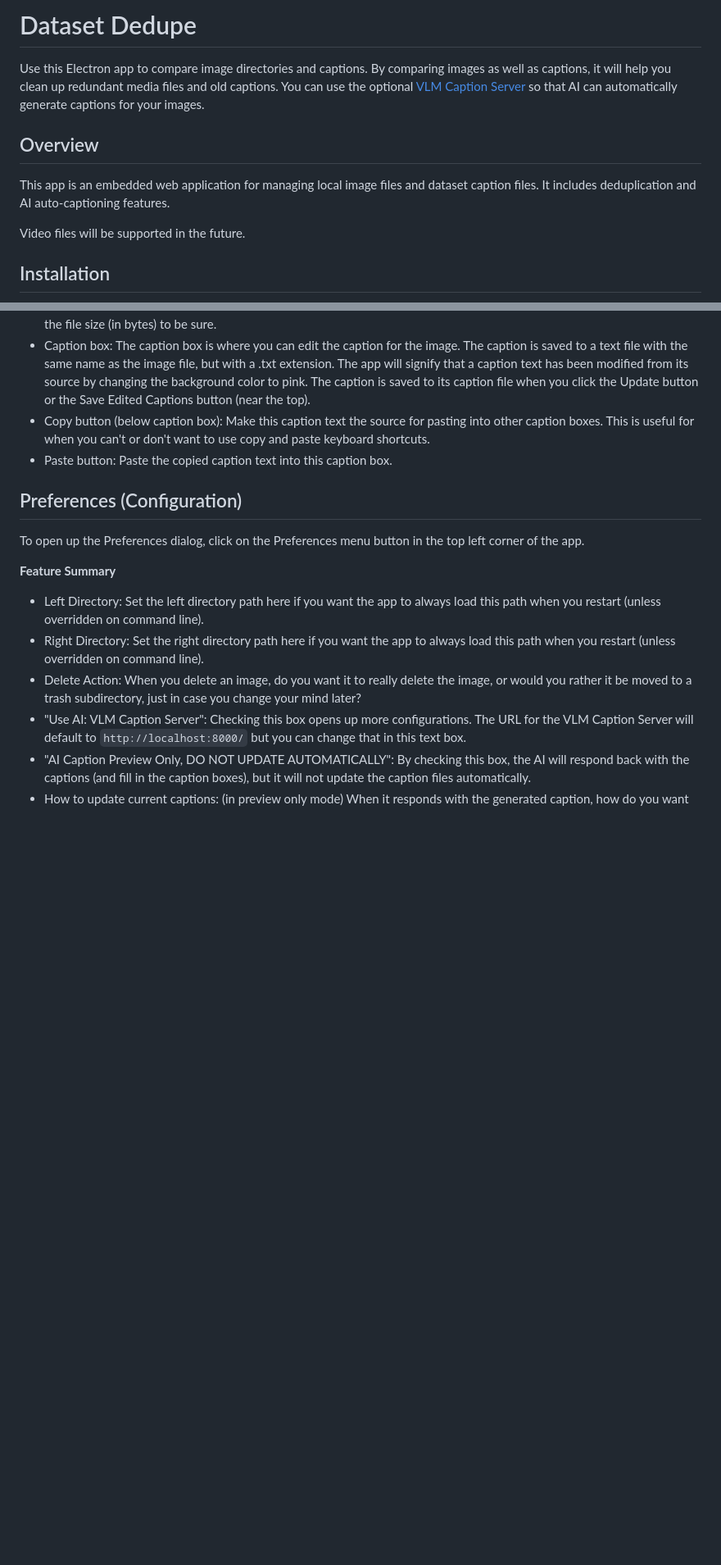
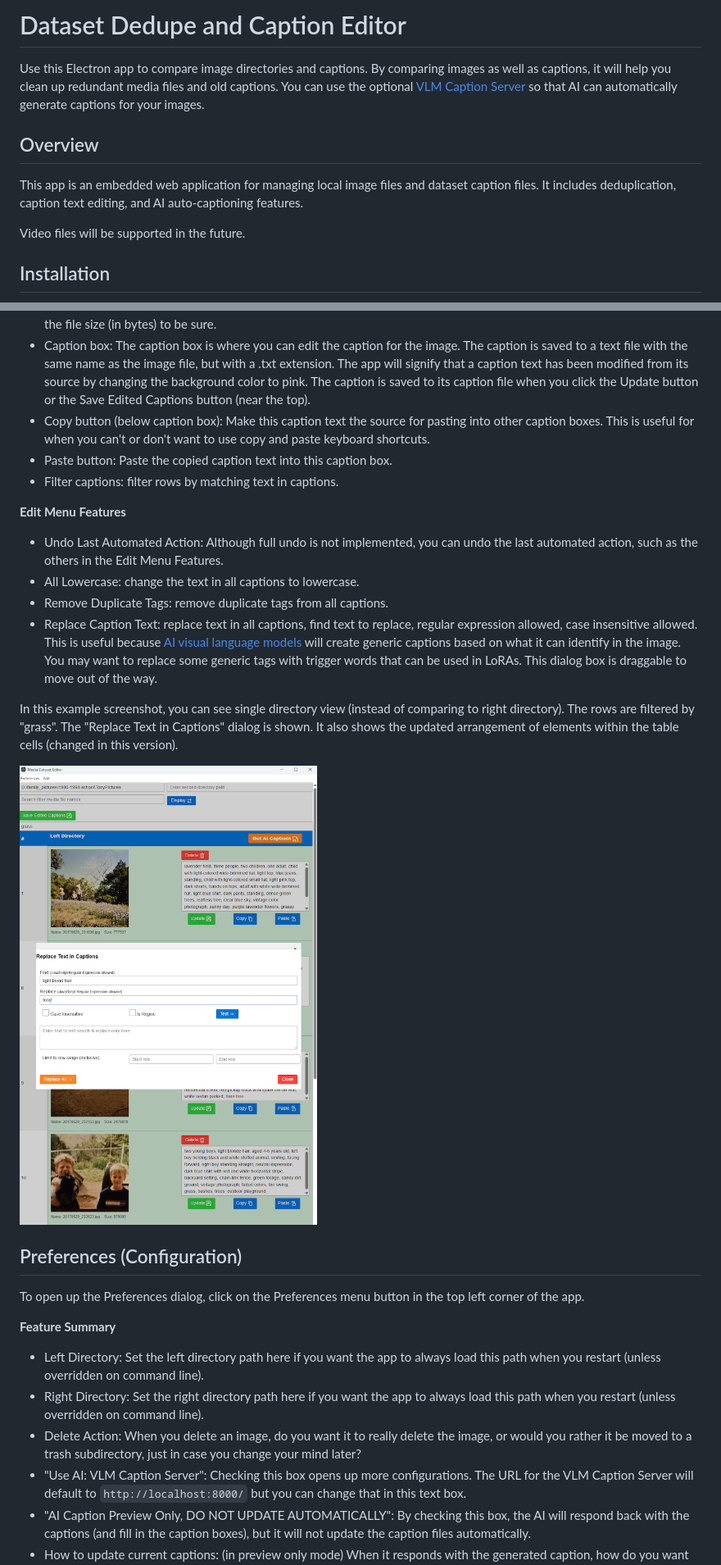
Before and after one commit to git9875/dataset_dedupe, a Markdown page: README.md, 2 parts joined by grey strips. Shown: that part at 82% size. GitHub-like rendering; pictures changed too: replace_text_screenshot.png (added); blank space fills up the shorter version.

Commit message:
added text editing menu commands and replace text dialog, right directory no longer required, quick text filter

```diff
--- a/README.md
+++ b/README.md
@@ -1,9 +1,9 @@
-# Dataset Dedupe
+# Dataset Dedupe and Caption Editor
 Use this Electron app to compare image directories and captions. By comparing images as well as captions, it will help you clean up redundant media files and old captions.
 You can use the optional [VLM Caption Server](https://github.com/git9875/vlm_caption_server) so that AI can automatically generate captions for your images.
 
 ## Overview
-This app is an embedded web application for managing local image files and dataset caption files. It includes deduplication and AI auto-captioning features.
+This app is an embedded web application for managing local image files and dataset caption files. It includes deduplication, caption text editing, and AI auto-captioning features.
 
 Video files will be supported in the future.
 
@@ -46,7 +48,17 @@ The images from both directories will be displayed in the table below, with two
 - Caption box: The caption box is where you can edit the caption for the image. The caption is saved to a text file with the same name as the image file, but with a .txt extension. The app will signify that a caption text has been modified from its source by changing the background color to pink. The caption is saved to its caption file when you click the Update button or the Save Edited Captions button (near the top).
 - Copy button (below caption box): Make this caption text the source for pasting into other caption boxes. This is useful for when you can't or don't want to use copy and paste keyboard shortcuts.
 - Paste button: Paste the copied caption text into this caption box.
+- Filter captions: filter rows by matching text in captions.
 
+**Edit Menu Features**
+- Undo Last Automated Action: Although full undo is not implemented, you can undo the last automated action, such as the others in the Edit Menu Features.
+- All Lowercase: change the text in all captions to lowercase.
+- Remove Duplicate Tags: remove duplicate tags from all captions.
+- Replace Caption Text: replace text in all captions, find text to replace, regular expression allowed, case insensitive allowed. This is useful because [AI visual language models](#ai-captioning) will create generic captions based on what it can identify in the image. You may want to replace some generic tags with trigger words that can be used in LoRAs. This dialog box is draggable to move out of the way.
+
+In this example screenshot, you can see single directory view (instead of comparing to right directory). The rows are filtered by "grass". The "Replace Text in Captions" dialog is shown. It also shows the updated arrangement of elements within the table cells (changed in this version).
+
+![Replace Text Screenshot](replace_text_screenshot.png)
 
 ## Preferences (Configuration)
 To open up the Preferences dialog, click on the Preferences menu button in the top left corner of the app.
```
Also changed, not shown: other parts of README.md (+4 -2 lines), 7 other files.
